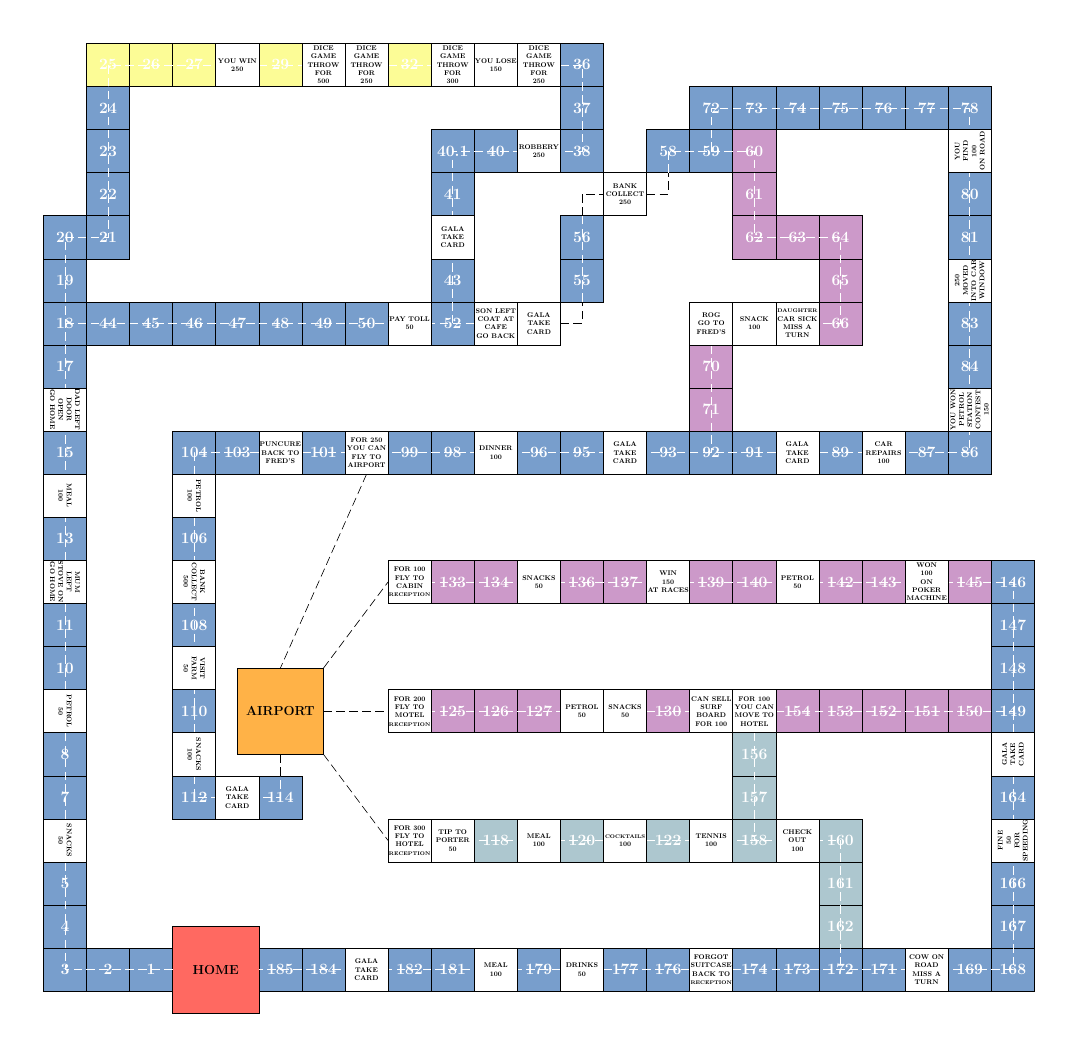
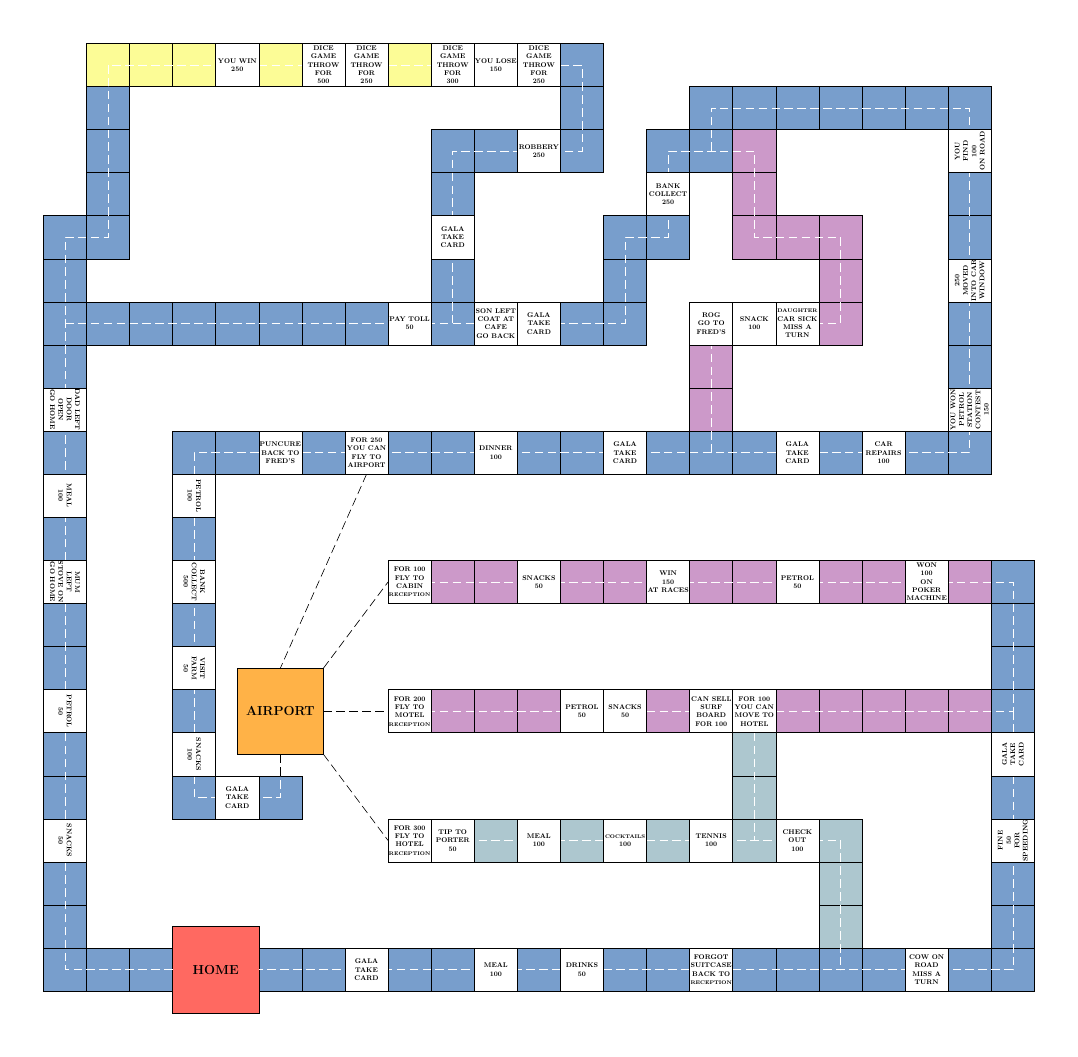
Before and after one commit to mainakk/picnic-game, a LaTeX figure (game.tex): the whole page. Compiled offline with pdfLaTeX.

Commit message:
Simplify route

```diff
--- a/game.tex
+++ b/game.tex
@@ -6,7 +6,7 @@
 \definecolor{pastelred}{rgb}{1.0, 0.41, 0.38}
 \definecolor{pastelorange}{rgb}{1.0, 0.7, 0.28}
 \newif\ifimportant
-\importanttrue
+\importantfalse
 \begin{document}
     \begin{tikzpicture}
         [every node/.style={rectangle,draw=black,thick,inner sep=0pt,align=center},
@@ -60,8 +60,11 @@
         \node[dark-blue-square] (node-49) at (5, 30) {\ifimportant 49 \fi};
         \node[dark-blue-square] (node-50) at (7, 30) {\ifimportant 50 \fi};
         \node[dark-blue-square] (node-52) at (11, 30) {\ifimportant 52 \fi};
-        \node[dark-blue-square] (node-55) at (17, 32) {\ifimportant 55 \fi};
-        \node[dark-blue-square] (node-56) at (17, 34) {\ifimportant 56 \fi};
+        \node[dark-blue-square] (node-54.1) at (17, 30) {\ifimportant 54.1 \fi};
+        \node[dark-blue-square] (node-54.2) at (19, 30) {\ifimportant 54.2 \fi};
+        \node[dark-blue-square] (node-54.3) at (19, 32) {\ifimportant 54.3 \fi};
+        \node[dark-blue-square] (node-55) at (19, 34) {\ifimportant 55 \fi};
+        \node[dark-blue-square] (node-56) at (21, 34) {\ifimportant 56 \fi};
         \node[dark-blue-square] (node-58) at (21, 38) {\ifimportant 58 \fi};
         \node[dark-blue-square] (node-59) at (23, 38) {\ifimportant 59 \fi};
         \node[violet-square] (node-60) at (25, 38) {\ifimportant 60 \fi};
@@ -155,12 +158,7 @@
         \draw[whiteroad] (2, 42) -- (4, 42);
         \draw[whiteroad] (8, 42) -- (10, 42);
         \draw[whiteroad] (16, 42) -- (17, 42) -- (17, 38) -- (11, 38) -- (11, 30);
-        \draw[whiteroad] (-7, 30) -- (16, 30);
-        \draw[blackroad] (16, 30) -- (17, 30) -- (17, 31);
-        \draw[whiteroad] (17, 31) -- (17, 35);
-        \draw[blackroad] (17, 35) -- (17, 36) -- (18, 36);
-        \draw[blackroad] (20, 36) -- (21, 36) -- (21, 37);
-        \draw[whiteroad] (21, 37) -- (21, 38) -- (25, 38) -- (25, 34) -- (29, 34)-- (29, 30) -- (23, 30) -- (23, 24);
+        \draw[whiteroad] (-7, 30) -- (19, 30) -- (19, 34) -- (21, 34) -- (21, 38) -- (25, 38) -- (25, 34) -- (29, 34)-- (29, 30) -- (23, 30) -- (23, 24);
         \draw[whiteroad] (23, 38) -- (23, 40) -- (35, 40) -- (35, 24) -- (-1, 24) -- (-1, 8) -- (3, 8) -- (3, 9);
         \draw[blackroad] (3, 9) -- (3, 10);
         \draw[blackroad] (7, 23) -- (3, 14);
@@ -187,7 +185,7 @@
         \node[white-square] (node-51) at (9, 30) {PAY TOLL\\50};
         \node[white-square] (node-53) at (13, 30) {SON LEFT\\COAT AT\\CAFE\\GO BACK};
         \node[white-square] (node-54) at (15, 30) {GALA\\TAKE\\CARD};
-        \node[white-square] (node-57) at (19, 36) {BANK\\COLLECT\\250};
+        \node[white-square] (node-57) at (21, 36) {BANK\\COLLECT\\250};
         \node[white-square] (node-67) at (27, 30) {{\scriptsize DAUGHTER}\\CAR SICK\\MISS A\\TURN};
         \node[white-square] (node-68) at (25, 30) {SNACK\\100};
         \node[white-square] (node-69) at (23, 30) {ROG\\GO TO\\FRED'S};
```
Also changed, not shown: game.pdf.
